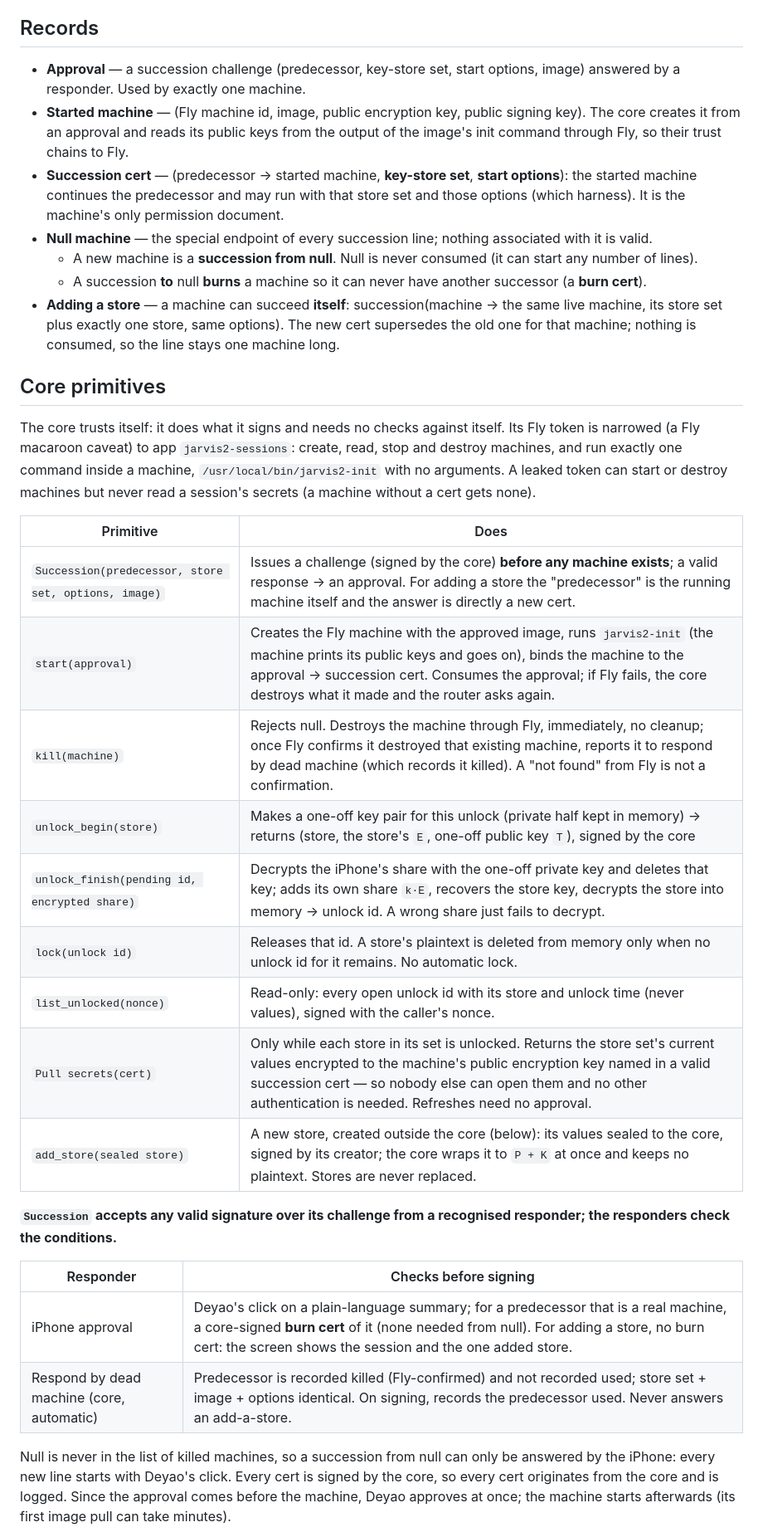
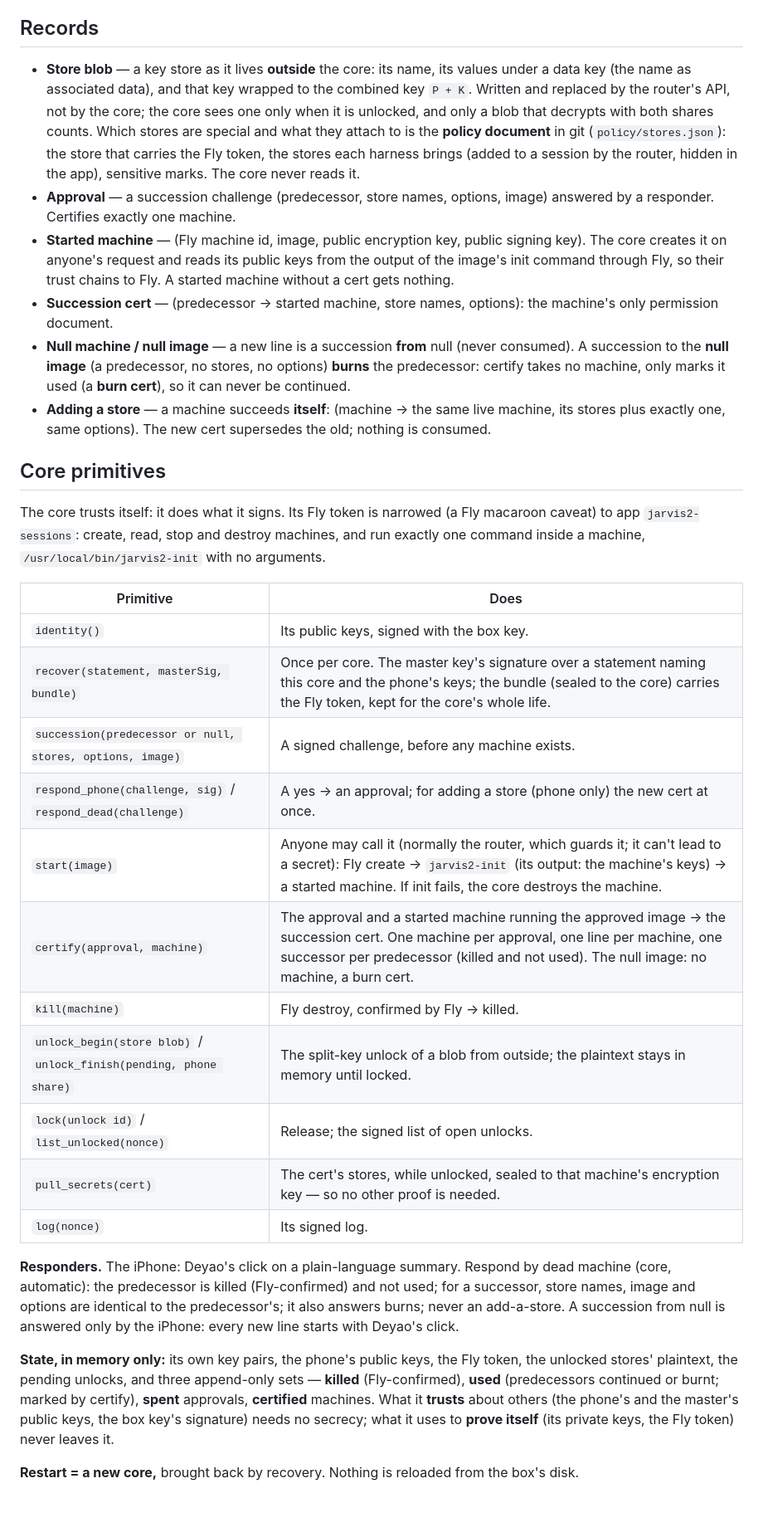
Before and after one commit to DE0CH/jarvis2, a Markdown page: docs/DESIGN.md, the part around one of its changes. Shown at 83% size. Drawn GitHub-style; blank space fills up the shorter version.

```diff
--- a/docs/DESIGN.md
+++ b/docs/DESIGN.md
@@ -53,50 +53,55 @@ changes nobody can see — no single compromised component is enough.
 
 ## Records
 
-- **Approval** — a succession challenge (predecessor, key-store set, start options, image) answered by a
-  responder. Used by exactly one machine.
+- **Store blob** — a key store as it lives **outside** the core: its name, its values under a data key (the
+  name as associated data), and that key wrapped to the combined key `P + K`. Written and replaced by the
+  router's API, not by the core; the core sees one only when it is unlocked, and only a blob that decrypts
+  with both shares counts. Which stores are special and what they attach to is the **policy document** in git
+  (`policy/stores.json`): the store that carries the Fly token, the stores each harness brings (added to a
+  session by the router, hidden in the app), sensitive marks. The core never reads it.
+- **Approval** — a succession challenge (predecessor, store names, options, image) answered by a responder.
+  Certifies exactly one machine.
 - **Started machine** — (Fly machine id, image, public encryption key, public signing key). The core creates it
-  from an approval and reads its public keys from the output of the image's init command through Fly, so their
-  trust chains to Fly.
-- **Succession cert** — (predecessor → started machine, **key-store set**, **start options**): the started
-  machine continues the predecessor and may run with that store set and those options (which harness). It is
-  the machine's only permission document.
-- **Null machine** — the special endpoint of every succession line; nothing associated with it is valid.
-  - A new machine is a **succession from null**. Null is never consumed (it can start any number of lines).
-  - A succession **to** null **burns** a machine so it can never have another successor (a **burn cert**).
-- **Adding a store** — a machine can succeed **itself**: succession(machine → the same live machine, its store
-  set plus exactly one store, same options). The new cert supersedes the old one for that machine; nothing is
-  consumed, so the line stays one machine long.
+  on anyone's request and reads its public keys from the output of the image's init command through Fly, so
+  their trust chains to Fly. A started machine without a cert gets nothing.
+- **Succession cert** — (predecessor → started machine, store names, options): the machine's only permission
+  document.
+- **Null machine / null image** — a new line is a succession **from** null (never consumed). A succession to
+  the **null image** (a predecessor, no stores, no options) **burns** the predecessor: certify takes no
+  machine, only marks it used (a **burn cert**), so it can never be continued.
+- **Adding a store** — a machine succeeds **itself**: (machine → the same live machine, its stores plus exactly
+  one, same options). The new cert supersedes the old; nothing is consumed.
 
 ## Core primitives
 
-The core trusts itself: it does what it signs and needs no checks against itself. Its Fly token is narrowed
-(a Fly macaroon caveat) to app `jarvis2-sessions`: create, read, stop and destroy machines, and run exactly one
-command inside a machine, `/usr/local/bin/jarvis2-init` with no arguments. A leaked token can start or destroy
-machines but never read a session's secrets (a machine without a cert gets none).
+The core trusts itself: it does what it signs. Its Fly token is narrowed (a Fly macaroon caveat) to app
+`jarvis2-sessions`: create, read, stop and destroy machines, and run exactly one command inside a machine,
+`/usr/local/bin/jarvis2-init` with no arguments.
 
 | Primitive | Does |
 |---|---|
-| `Succession(predecessor, store set, options, image)` | Issues a challenge (signed by the core) **before any machine exists**; a valid response → an approval. For adding a store the "predecessor" is the running machine itself and the answer is directly a new cert. |
-| `start(approval)` | Creates the Fly machine with the approved image, runs `jarvis2-init` (the machine prints its public keys and goes on), binds the machine to the approval → succession cert. Consumes the approval; if Fly fails, the core destroys what it made and the router asks again. |
-| `kill(machine)` | Rejects null. Destroys the machine through Fly, immediately, no cleanup; once Fly confirms it destroyed that existing machine, reports it to respond by dead machine (which records it killed). A "not found" from Fly is not a confirmation. |
-| `unlock_begin(store)` | Makes a one-off key pair for this unlock (private half kept in memory) → returns (store, the store's `E`, one-off public key `T`), signed by the core |
-| `unlock_finish(pending id, encrypted share)` | Decrypts the iPhone's share with the one-off private key and deletes that key; adds its own share `k·E`, recovers the store key, decrypts the store into memory → unlock id. A wrong share just fails to decrypt. |
-| `lock(unlock id)` | Releases that id. A store's plaintext is deleted from memory only when no unlock id for it remains. No automatic lock. |
-| `list_unlocked(nonce)` | Read-only: every open unlock id with its store and unlock time (never values), signed with the caller's nonce. |
-| `Pull secrets(cert)` | Only while each store in its set is unlocked. Returns the store set's current values encrypted to the machine's public encryption key named in a valid succession cert — so nobody else can open them and no other authentication is needed. Refreshes need no approval. |
-| `add_store(sealed store)` | A new store, created outside the core (below): its values sealed to the core, signed by its creator; the core wraps it to `P + K` at once and keeps no plaintext. Stores are never replaced. |
+| `identity()` | Its public keys, signed with the box key. |
+| `recover(statement, masterSig, bundle)` | Once per core. The master key's signature over a statement naming this core and the phone's keys; the bundle (sealed to the core) carries the Fly token, kept for the core's whole life. |
+| `succession(predecessor or null, stores, options, image)` | A signed challenge, before any machine exists. |
+| `respond_phone(challenge, sig)` / `respond_dead(challenge)` | A yes → an approval; for adding a store (phone only) the new cert at once. |
+| `start(image)` | Anyone may call it (normally the router, which guards it; it can't lead to a secret): Fly create → `jarvis2-init` (its output: the machine's keys) → a started machine. If init fails, the core destroys the machine. |
+| `certify(approval, machine)` | The approval and a started machine running the approved image → the succession cert. One machine per approval, one line per machine, one successor per predecessor (killed and not used). The null image: no machine, a burn cert. |
+| `kill(machine)` | Fly destroy, confirmed by Fly → killed. |
+| `unlock_begin(store blob)` / `unlock_finish(pending, phone share)` | The split-key unlock of a blob from outside; the plaintext stays in memory until locked. |
+| `lock(unlock id)` / `list_unlocked(nonce)` | Release; the signed list of open unlocks. |
+| `pull_secrets(cert)` | The cert's stores, while unlocked, sealed to that machine's encryption key — so no other proof is needed. |
+| `log(nonce)` | Its signed log. |
 
-**`Succession` accepts any valid signature over its challenge from a recognised responder; the responders check
-the conditions.**
+**Responders.** The iPhone: Deyao's click on a plain-language summary. Respond by dead machine (core,
+automatic): the predecessor is killed (Fly-confirmed) and not used; for a successor, store names, image and
+options are identical to the predecessor's; it also answers burns; never an add-a-store. A succession from
+null is answered only by the iPhone: every new line starts with Deyao's click.
 
-| Responder | Checks before signing |
-|---|---|
-| iPhone approval | Deyao's click on a plain-language summary; for a predecessor that is a real machine, a core-signed **burn cert** of it (none needed from null). For adding a store, no burn cert: the screen shows the session and the one added store. |
-| Respond by dead machine (core, automatic) | Predecessor is recorded killed (Fly-confirmed) and not recorded used; store set + image + options identical. On signing, records the predecessor used. Never answers an add-a-store. |
+**State, in memory only:** its own key pairs, the phone's public keys, the Fly token, the unlocked stores'
+plaintext, the pending unlocks, and three append-only sets — **killed** (Fly-confirmed), **used**
+(predecessors continued or burnt; marked by certify), **spent** approvals, **certified** machines. What it **trusts** about others (the
+phone's and the master's public keys, the box key's signature) needs no secrecy; what it uses to **prove
+itself** (its private keys, the Fly token) never leaves it.
 
-Null is never in the list of killed machines, so a succession from null can only be answered by the iPhone:
-every new line starts with Deyao's click. Every cert is signed by the core, so every cert originates from the
-core and is logged. Since the approval comes before the machine, Deyao approves at once; the machine starts
-afterwards (its first image pull can take minutes).
+**Restart = a new core,** brought back by recovery. Nothing is reloaded from the box's disk.
 
```
Also changed, not shown: other parts of docs/DESIGN.md (+32 -56 lines).
